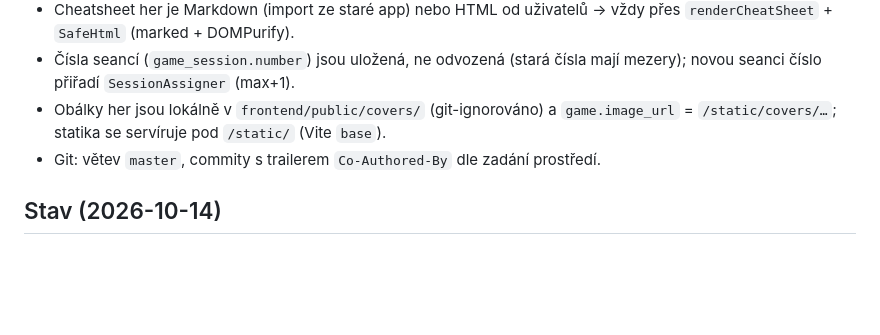
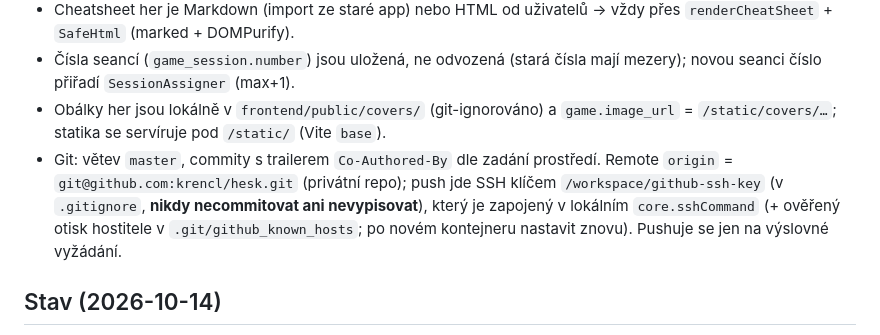
Before and after one commit to krencl/hesk, a Markdown page: CLAUDE.md, the part around the change. Drawn GitHub-style; blank space fills up the shorter version.

Commit message:
CLAUDE.md: remote and how to push
Co-Authored-By: Claude Sonnet 5.5 <noreply@anthropic.com>

```diff
--- a/CLAUDE.md
+++ b/CLAUDE.md
@@ -39,7 +39,7 @@ Není tu PHP ani MySQL ani sudo. PHP 8.4 je statický binár v `~/bin/php` + `~/
 - Cheatsheet her je Markdown (import ze staré app) nebo HTML od uživatelů → vždy přes `renderCheatSheet` + `SafeHtml` (marked + DOMPurify).
 - Čísla seancí (`game_session.number`) jsou uložená, ne odvozená (stará čísla mají mezery); novou seanci číslo přiřadí `SessionAssigner` (max+1).
 - Obálky her jsou lokálně v `frontend/public/covers/` (git-ignorováno) a `game.image_url` = `/static/covers/…`; statika se servíruje pod `/static/` (Vite `base`).
-- Git: větev `master`, commity s trailerem `Co-Authored-By` dle zadání prostředí.
+- Git: větev `master`, commity s trailerem `Co-Authored-By` dle zadání prostředí. Remote `origin` = `git@github.com:krencl/hesk.git` (privátní repo); push jde SSH klíčem `/workspace/github-ssh-key` (v `.gitignore`, **nikdy necommitovat ani nevypisovat**), který je zapojený v lokálním `core.sshCommand` (+ ověřený otisk hostitele v `.git/github_known_hosts`; po novém kontejneru nastavit znovu). Pushuje se jen na výslovné vyžádání.
 
 ## Stav (2026-10-14)
 Hotovo: dev DB zmigrována na nové schéma s importem dat, hráči-hosté, auth (Google + dev login, spárování starých účtů podle e-mailu), party/členové/pozvánky, hry (+rozšíření), zápisy se seancemi, statistiky (výhry, top hry), mobilní UI; UX podle prototypu (seznam her s hledáním/filtrem, detail hry se zápisy a cheatsheetem, čísla seancí, ADR 0009).
```
